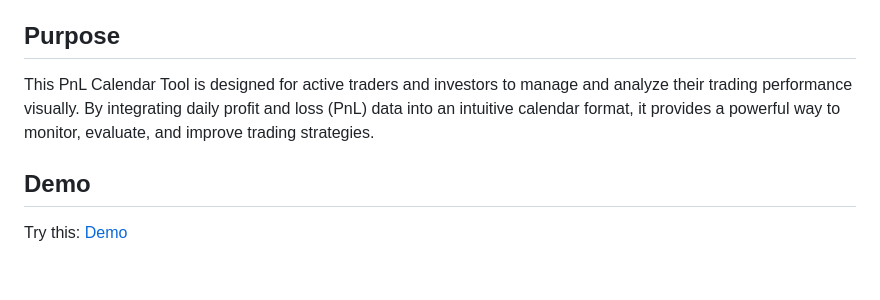
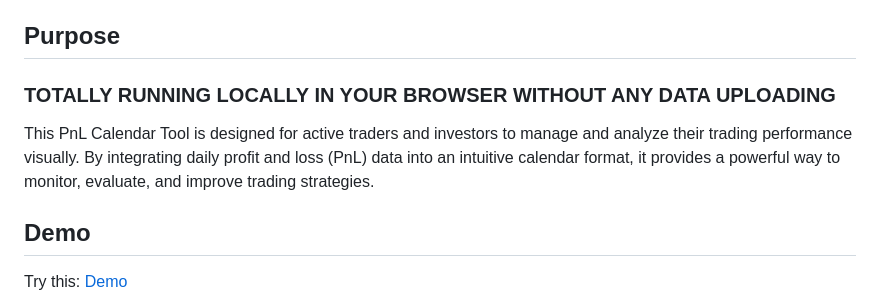
Before and after one commit to winglight/PNLCalendar, a Markdown page: readme.md, the part around the change. GitHub-like rendering; blank space fills up the shorter version.

```diff
--- a/readme.md
+++ b/readme.md
@@ -13,7 +13,11 @@
 
 ## Purpose
 
+### TOTALLY RUNNING LOCALLY IN YOUR BROWSER WITHOUT ANY DATA UPLOADING
+
 This PnL Calendar Tool is designed for active traders and investors to manage and analyze their trading performance visually. By integrating daily profit and loss (PnL) data into an intuitive calendar format, it provides a powerful way to monitor, evaluate, and improve trading strategies.
+
+
 
 ## Demo
 
```
